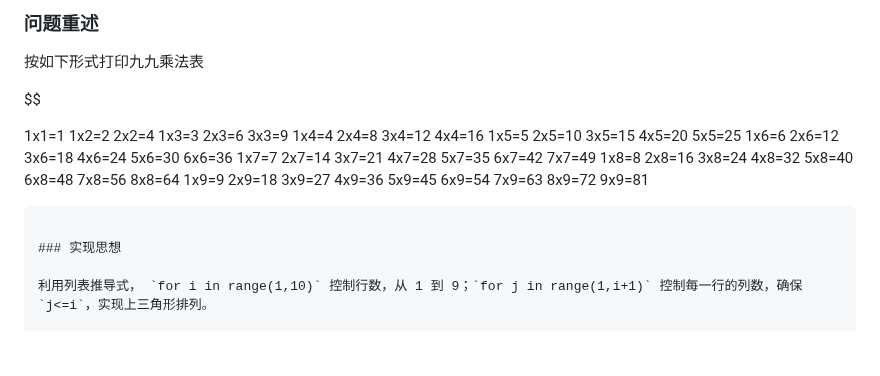
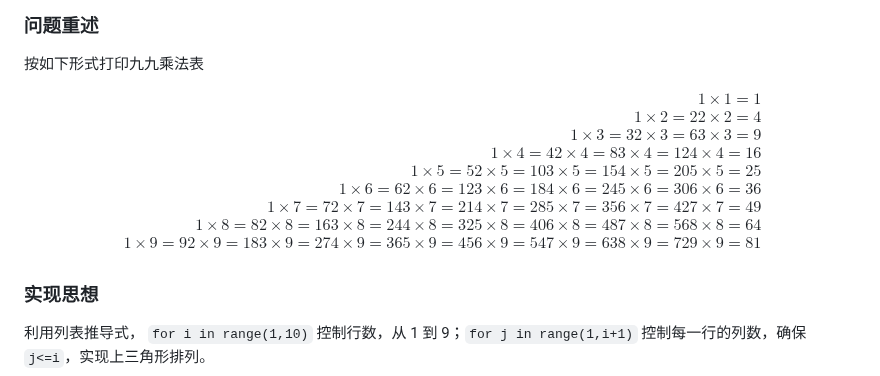
Before and after one commit to Panda-Ghost/notes-pre-gr.2, a Markdown page: COMP2/上机作业2/上机报告.md, the part around the change. GitHub-like rendering; blank space fills up the shorter version.

Commit message:
vault backup: 2025-03-30 23:34:34

````diff
--- a/COMP2/上机作业2/上机报告.md
+++ b/COMP2/上机作业2/上机报告.md
@@ -9,17 +9,18 @@
 按如下形式打印九九乘法表
 
 $$
-
-1x1=1
-1x2=2 2x2=4
-1x3=3 2x3=6 3x3=9
-1x4=4 2x4=8 3x4=12 4x4=16
-1x5=5 2x5=10 3x5=15 4x5=20 5x5=25
-1x6=6 2x6=12 3x6=18 4x6=24 5x6=30 6x6=36
-1x7=7 2x7=14 3x7=21 4x7=28 5x7=35 6x7=42 7x7=49
-1x8=8 2x8=16 3x8=24 4x8=32 5x8=40 6x8=48 7x8=56 8x8=64
-1x9=9 2x9=18 3x9=27 4x9=36 5x9=45 6x9=54 7x9=63 8x9=72 9x9=81
-```
+\begin{aligned}
+1\times1=1 \\
+1\times2=2 2\times2=4 \\
+1\times3=3 2\times3=6 3\times3=9 \\
+1\times4=4 2\times4=8 3\times4=12 4\times4=16 \\
+1\times5=5 2\times5=10 3\times5=15 4\times5=20 5\times5=25 \\
+1\times6=6 2\times6=12 3\times6=18 4\times6=24 5\times6=30 6\times6=36 \\
+1\times7=7 2\times7=14 3\times7=21 4\times7=28 5\times7=35 6\times7=42 7\times7=49 \\
+1\times8=8 2\times8=16 3\times8=24 4\times8=32 5\times8=40 6\times8=48 7\times8=56 8\times8=64 \\
+1\times9=9 2\times9=18 3\times9=27 4\times9=36 5\times9=45 6\times9=54 7\times9=63 8\times9=72 9\times9=81 \\
+\end{aligned}
+$$
 
 ### 实现思想
 
````
